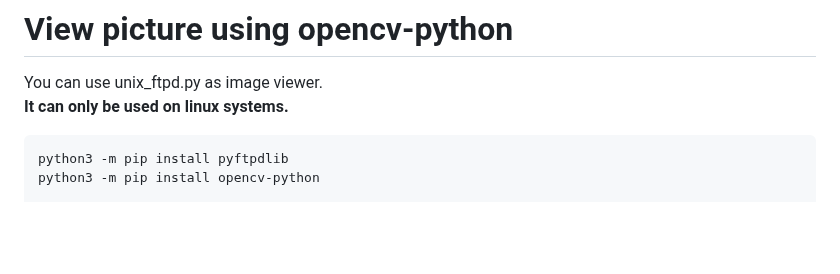
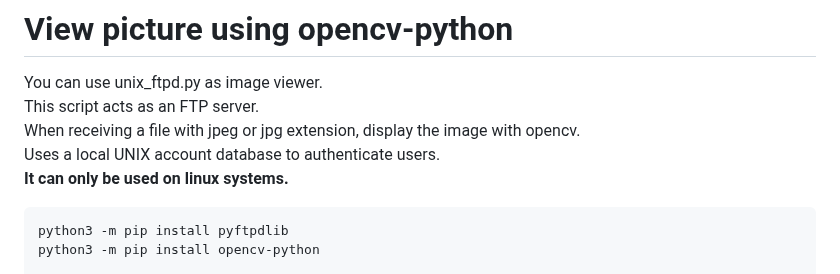
Before and after one commit to nopnop2002/esp-idf-ftp-camera, a Markdown page: README.md, the part around the change. Rendered like a GitHub page; blank space fills up the shorter version.

````diff
--- a/README.md
+++ b/README.md
@@ -198,6 +198,9 @@ UICPAL ESPS3 CAM  has Quad Mode PSRAM.
 
 # View picture using opencv-python
 You can use unix_ftpd.py as image viewer.
+This script acts as an FTP server.
+When receiving a file with jpeg or jpg extension, display the image with opencv.
+Uses a local UNIX account database to authenticate users.
 __It can only be used on linux systems.__
 ```
 python3 -m pip install pyftpdlib
````
